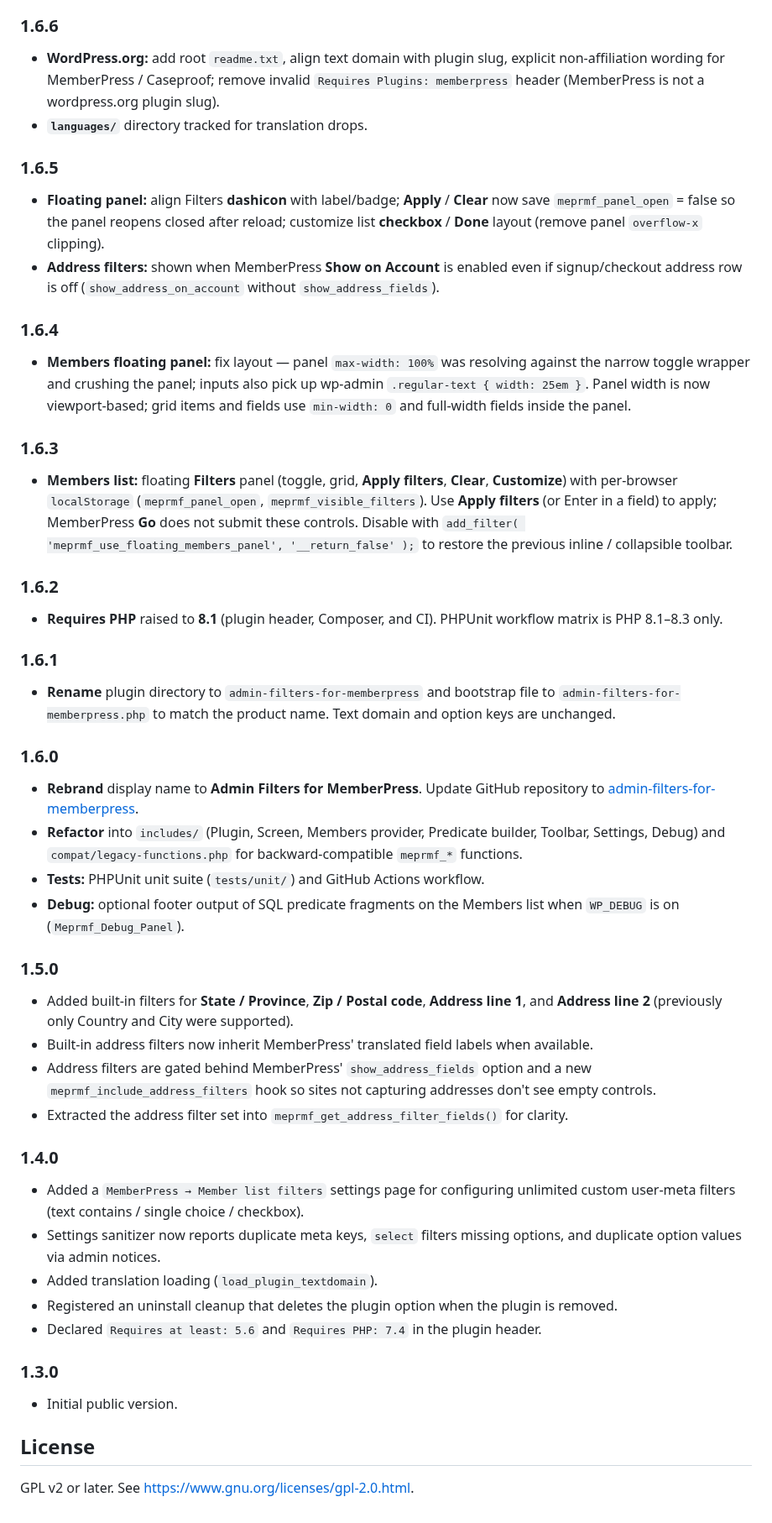
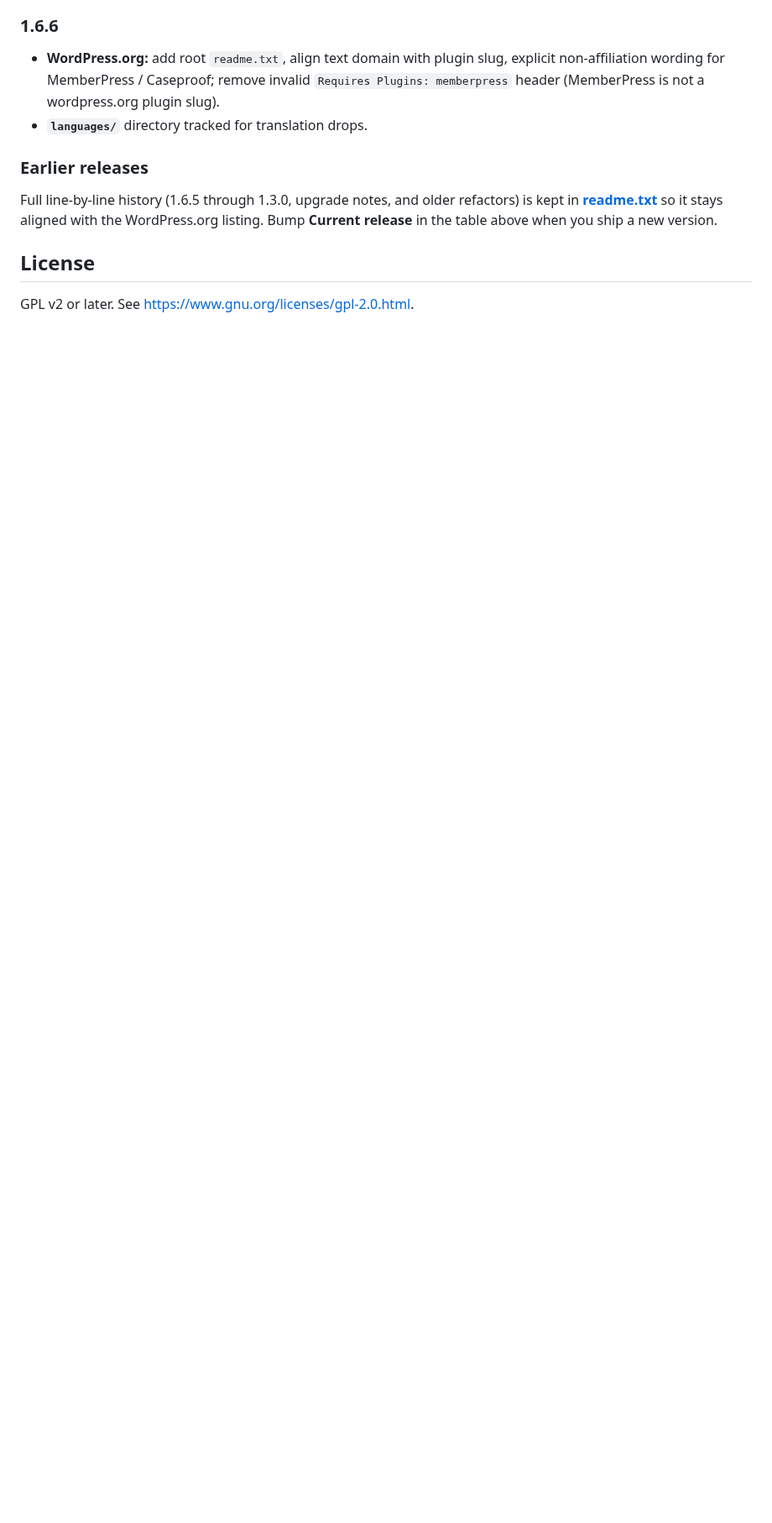
Before and after one commit to omaraelhawary/admin-filters-for-memberpress, a Markdown page: README.md, the part around one of its changes. Shown at 84% size. Drawn GitHub-style; blank space fills up the shorter version.

```diff
--- a/README.md
+++ b/README.md
@@ -150,52 +175,9 @@ bash scripts/build-release.sh
 - **WordPress.org:** add root `readme.txt`, align text domain with plugin slug, explicit non-affiliation wording for MemberPress / Caseproof; remove invalid `Requires Plugins: memberpress` header (MemberPress is not a wordpress.org plugin slug).
 - **`languages/`** directory tracked for translation drops.
 
-### 1.6.5
+### Earlier releases
 
-- **Floating panel:** align Filters **dashicon** with label/badge; **Apply** / **Clear** now save `meprmf_panel_open` = false so the panel reopens closed after reload; customize list **checkbox** / **Done** layout (remove panel `overflow-x` clipping).
-- **Address filters:** shown when MemberPress **Show on Account** is enabled even if signup/checkout address row is off (`show_address_on_account` without `show_address_fields`).
-
-### 1.6.4
-
-- **Members floating panel:** fix layout — panel `max-width: 100%` was resolving against the narrow toggle wrapper and crushing the panel; inputs also pick up wp-admin `.regular-text { width: 25em }`. Panel width is now viewport-based; grid items and fields use `min-width: 0` and full-width fields inside the panel.
-
-### 1.6.3
-
-- **Members list:** floating **Filters** panel (toggle, grid, **Apply filters**, **Clear**, **Customize**) with per-browser `localStorage` (`meprmf_panel_open`, `meprmf_visible_filters`). Use **Apply filters** (or Enter in a field) to apply; MemberPress **Go** does not submit these controls. Disable with `add_filter( 'meprmf_use_floating_members_panel', '__return_false' );` to restore the previous inline / collapsible toolbar.
-
-### 1.6.2
-
-- **Requires PHP** raised to **8.1** (plugin header, Composer, and CI). PHPUnit workflow matrix is PHP 8.1–8.3 only.
-
-### 1.6.1
-
-- **Rename** plugin directory to `admin-filters-for-memberpress` and bootstrap file to `admin-filters-for-memberpress.php` to match the product name. Text domain and option keys are unchanged.
-
-### 1.6.0
-
-- **Rebrand** display name to **Admin Filters for MemberPress**. Update GitHub repository to [admin-filters-for-memberpress](https://github.com/omarelhawray/admin-filters-for-memberpress).
-- **Refactor** into `includes/` (Plugin, Screen, Members provider, Predicate builder, Toolbar, Settings, Debug) and `compat/legacy-functions.php` for backward-compatible `meprmf_*` functions.
-- **Tests:** PHPUnit unit suite (`tests/unit/`) and GitHub Actions workflow.
-- **Debug:** optional footer output of SQL predicate fragments on the Members list when `WP_DEBUG` is on (`Meprmf_Debug_Panel`).
-
-### 1.5.0
-
-- Added built-in filters for **State / Province**, **Zip / Postal code**, **Address line 1**, and **Address line 2** (previously only Country and City were supported).
-- Built-in address filters now inherit MemberPress' translated field labels when available.
-- Address filters are gated behind MemberPress' `show_address_fields` option and a new `meprmf_include_address_filters` hook so sites not capturing addresses don't see empty controls.
-- Extracted the address filter set into `meprmf_get_address_filter_fields()` for clarity.
-
-### 1.4.0
-
-- Added a `MemberPress → Member list filters` settings page for configuring unlimited custom user-meta filters (text contains / single choice / checkbox).
-- Settings sanitizer now reports duplicate meta keys, `select` filters missing options, and duplicate option values via admin notices.
-- Added translation loading (`load_plugin_textdomain`).
-- Registered an uninstall cleanup that deletes the plugin option when the plugin is removed.
-- Declared `Requires at least: 5.6` and `Requires PHP: 7.4` in the plugin header.
-
-### 1.3.0
-
-- Initial public version.
+Full line-by-line history (1.6.5 through 1.3.0, upgrade notes, and older refactors) is kept in **[readme.txt](readme.txt)** so it stays aligned with the WordPress.org listing. Bump **Current release** in the table above when you ship a new version.
 
 ## License
 
```
Also changed, not shown: other parts of README.md (+34 -9 lines), .github/readme-assets/logo.png (added), .github/readme-assets/members-table-filters.png (added).
